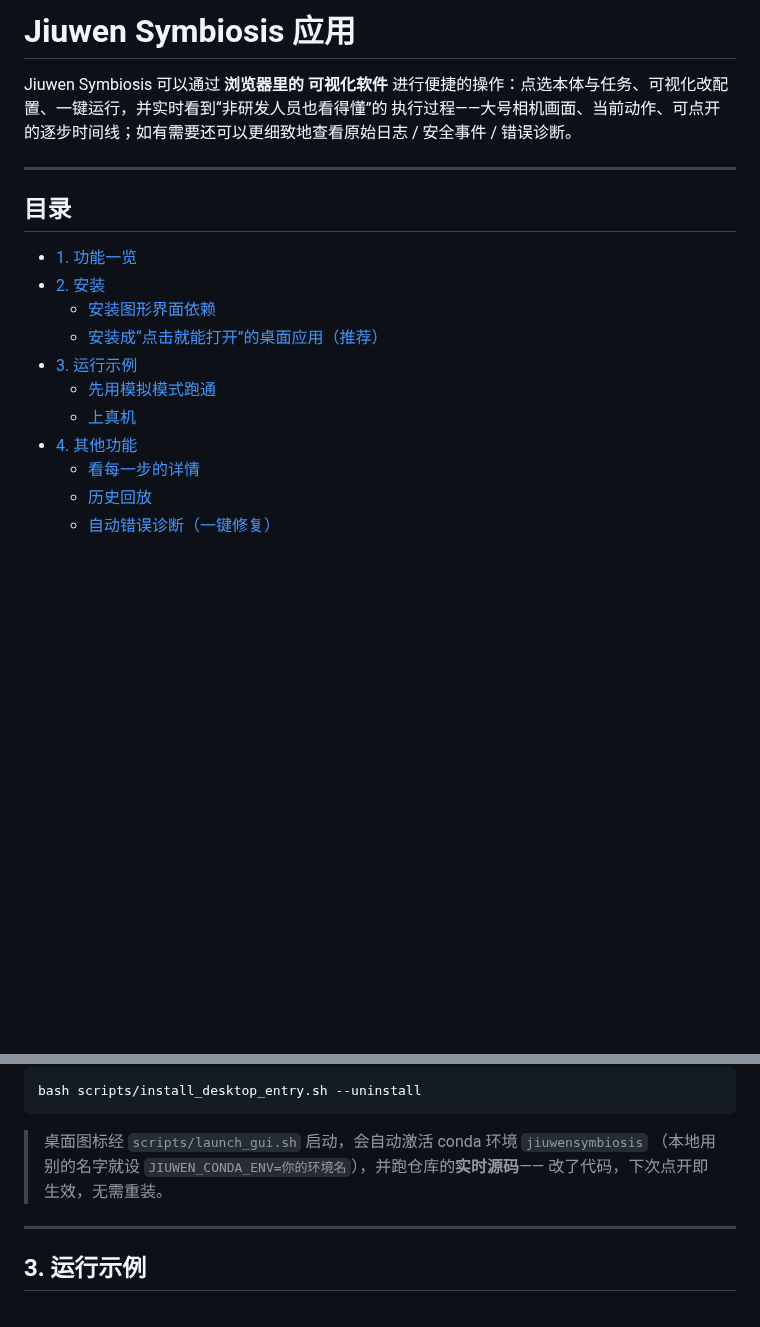
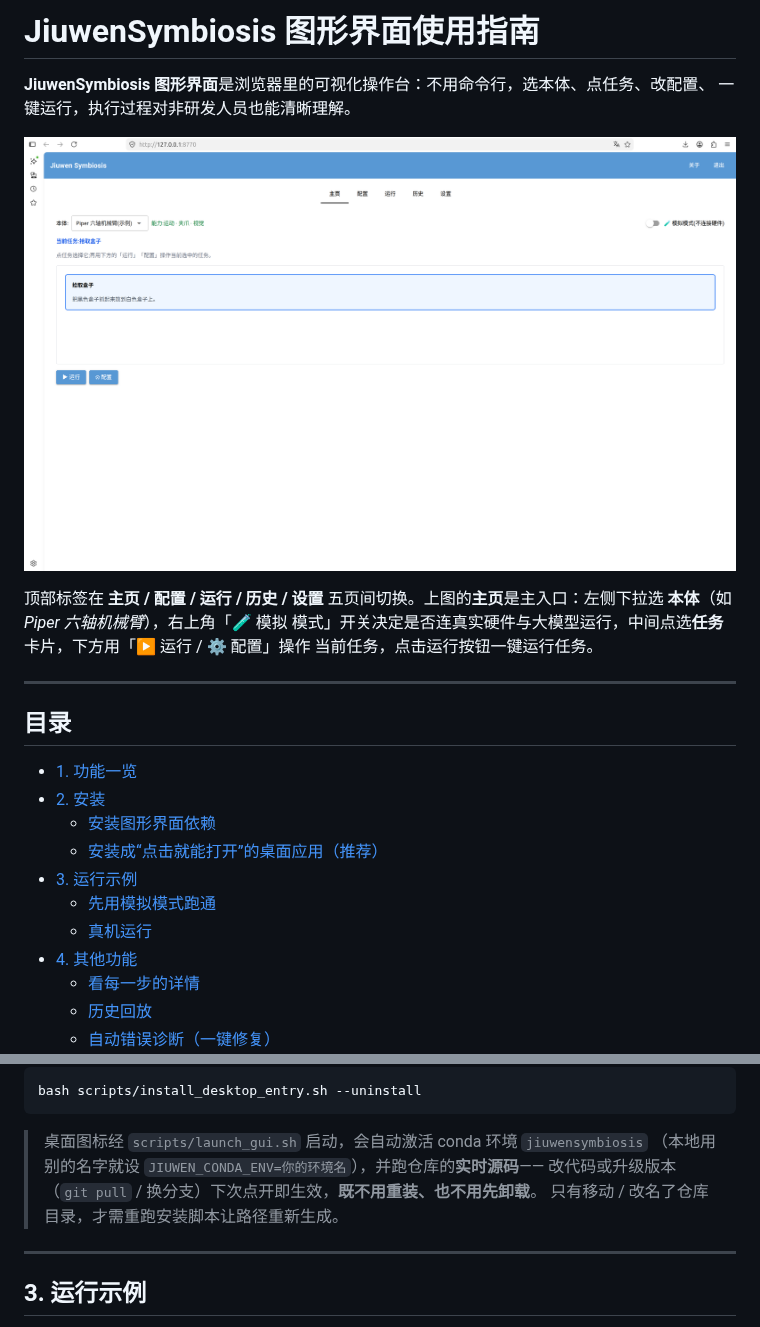
Before and after one commit to openJiuwen-ai/jiuwensymbiosis, a Markdown page: docs/gui-guide.md, 2 parts joined by grey strips. Drawn GitHub-style; pictures changed too: docs/images/gui-home.png (added); blank space fills up the shorter version.

Commit message:
docs: add gui guide

```diff
--- a/jiuwensymbiosis/gui/README.md
+++ b/docs/gui-guide.md
@@ -1,9 +1,14 @@
-# Jiuwen Symbiosis 应用
+# JiuwenSymbiosis 图形界面使用指南
 
-Jiuwen Symbiosis 可以通过 **浏览器里的
-可视化软件** 进行便捷的操作：点选本体与任务、可视化改配置、一键运行，并实时看到“非研发人员也看得懂”的
-执行过程——大号相机画面、当前动作、可点开的逐步时间线；如有需要还可以更细致地查看原始日志 / 安全事件 /
-错误诊断。
+**JiuwenSymbiosis 图形界面**是浏览器里的可视化操作台：不用命令行，选本体、点任务、改配置、
+一键运行，执行过程对非研发人员也能清晰理解。
+
+![图形界面主页：五页标签、选本体与能力标签、模拟模式开关、任务卡片与运行/配置按钮](images/gui-home.png)
+
+顶部标签在 **主页 / 配置 / 运行 / 历史 / 设置** 五页间切换。上图的**主页**是主入口：左侧下拉选
+**本体**（如 *Piper 六轴机械臂*），右上角「🧪 模拟
+模式」开关决定是否连真实硬件与大模型运行，中间点选**任务**卡片，下方用「▶ 运行 / ⚙ 配置」操作
+当前任务，点击运行按钮一键运行任务。
 
 ---
 
@@ -15,7 +20,7 @@ Jiuwen Symbiosis 可以通过 **浏览器里的
   - [安装成“点击就能打开”的桌面应用（推荐）](#安装成点击就能打开的桌面应用推荐)
 - [3. 运行示例](#3-运行示例)
   - [先用模拟模式跑通](#先用模拟模式跑通)
-  - [上真机](#上真机)
+  - [真机运行](#真机运行)
 - [4. 其他功能](#4-其他功能)
   - [看每一步的详情](#看每一步的详情)
   - [历史回放](#历史回放)
@@ -73,7 +78,8 @@ bash scripts/install_desktop_entry.sh --uninstall
 
 > 桌面图标经 `scripts/launch_gui.sh` 启动，会自动激活 conda 环境 `jiuwensymbiosis`
 > （本地用别的名字就设 `JIUWEN_CONDA_ENV=你的环境名`），并跑仓库的**实时源码**——
-> 改了代码，下次点开即生效，无需重装。
+> 改代码或升级版本（`git pull` / 换分支）下次点开即生效，**既不用重装、也不用先卸载**。
+> 只有移动 / 改名了仓库目录，才需重跑安装脚本让路径重新生成。
 
 ---
 
```
Also changed, not shown: other parts of docs/gui-guide.md (+3 -1 lines), docs/images/gui-run.png (added), 5 other files.
